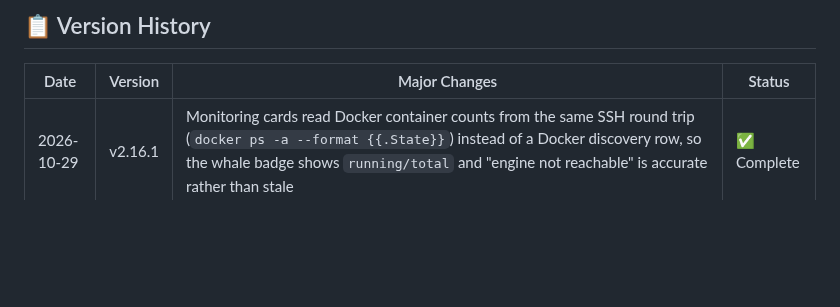
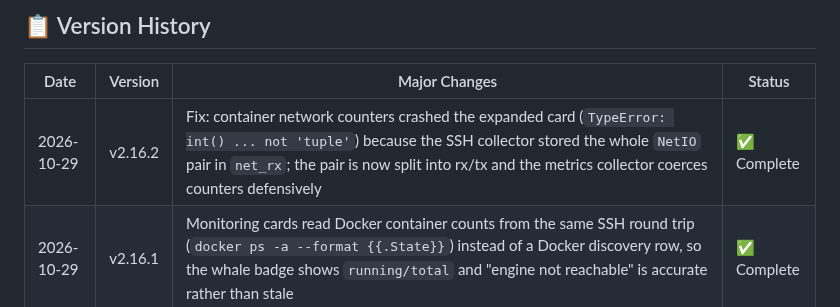
Before and after one commit to mightywomble/ailog, a Markdown page: README.md, the part around the change. Rendered like a GitHub page; blank space fills up the shorter version.

Commit message:
docs: v2.16.2 row for the container net-counter fix

```diff
--- a/README.md
+++ b/README.md
@@ -6,6 +6,7 @@ A comprehensive, modern web application for viewing and analyzing system logs fr
 
 | Date | Version | Major Changes | Status |
 |------|---------|---------------|--------|
+| 2026-10-29 | v2.16.2 | Fix: container network counters crashed the expanded card (`TypeError: int() ... not 'tuple'`) because the SSH collector stored the whole `NetIO` pair in `net_rx`; the pair is now split into rx/tx and the metrics collector coerces counters defensively | ✅ Complete |
 | 2026-10-29 | v2.16.1 | Monitoring cards read Docker container counts from the same SSH round trip (`docker ps -a --format {{.State}}`) instead of a Docker discovery row, so the whale badge shows `running/total` and "engine not reachable" is accurate rather than stale | ✅ Complete |
 | 2026-10-29 | v2.16.0 | **Monitoring is a live netdata-style page in a dialog.** The Monitoring button no longer opens the old host-monitor list (that UI, its overlay and the monitor editor are deleted); it loads `/metrics?embed=1` in the shared modal chrome. One card per server with CPU %, RAM %, disk % and network rates drawn as canvas sparklines, refreshed every 2s, with a rolling 3-minute window kept in the browser. Hosts with Docker installed get a whale badge, and clicking such a card expands it to the same datapoints per container (CPU, RAM, writable disk, net rx/tx) | ✅ Complete |
 | 2026-10-29 | v2.15.1 | **Dialogs are tall again**: panels carry a `height` (92vh, 100vh on phones) instead of only a `max-height`, so they no longer collapse to the height of their content — the body and iframes fill the panel the way the Docker dialog always did. The three short forms (Add/Edit Host, Edit Monitor, alert rule editor) opt out with `.app-modal-fit` so they stay snug | ✅ Complete |
```
